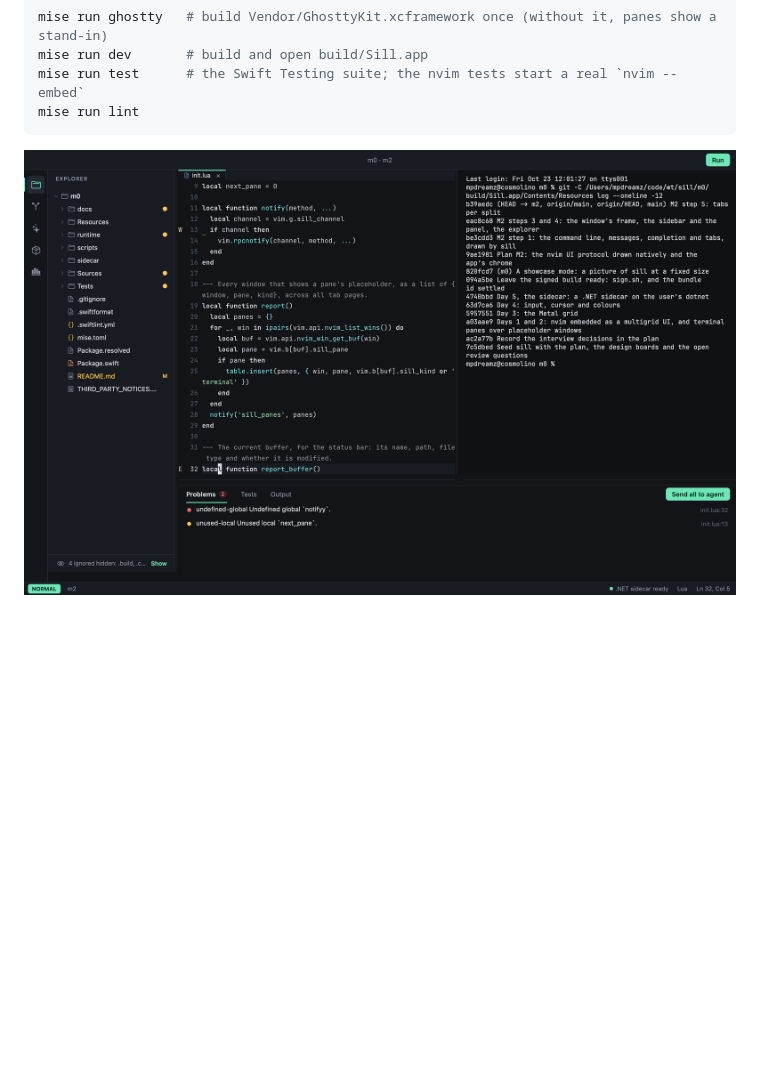
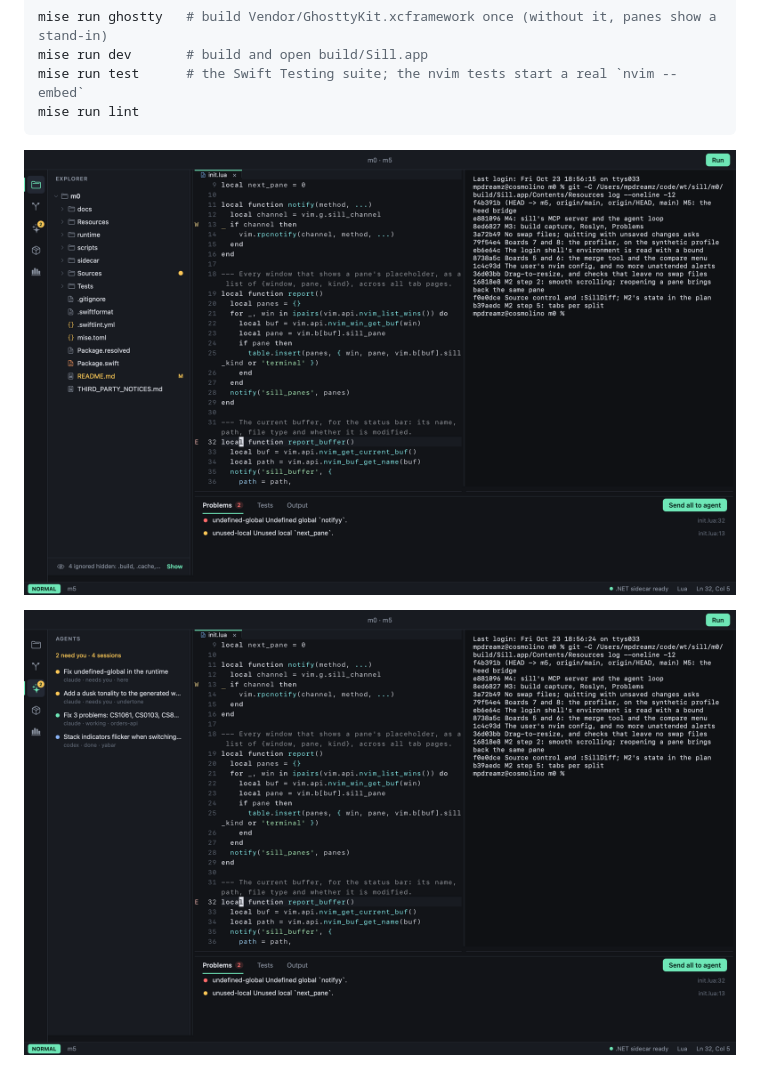
Before and after one commit to optionull/trim, a Markdown page: README.md, the part around the change. Rendered like a GitHub page; pictures changed too: docs/showcase-2026-10-23.png, docs/showcase-agents-2026-10-23.png (added); blank space fills up the shorter version.

Commit message:
Showcases as of M5, with the Agents sidebar
Co-Authored-By: Claude Opus 5.5 <noreply@anthropic.com>

````diff
--- a/README.md
+++ b/README.md
@@ -21,6 +21,8 @@ mise run lint
 ```
 
 ![sill on 2026-10-23: the explorer, a Lua file with its tab, a terminal pane, the Problems panel and the status bar](docs/showcase-2026-10-23.png)
+
+![The Agents sidebar over heed's sessions: two need you, one works, one is done](docs/showcase-agents-2026-10-23.png)
 
 ![The profiler on a synthetic 11.8M-sample profile](docs/showcase-profiler-2026-10-23.png)
 
````
Also changed, not shown: docs/showcase-profiler-2026-10-23.png.
